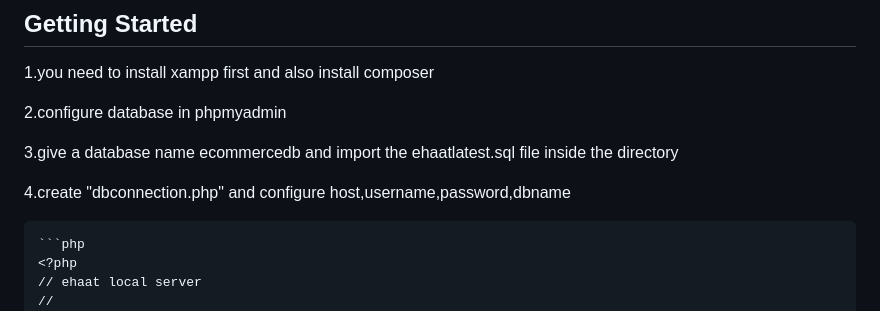
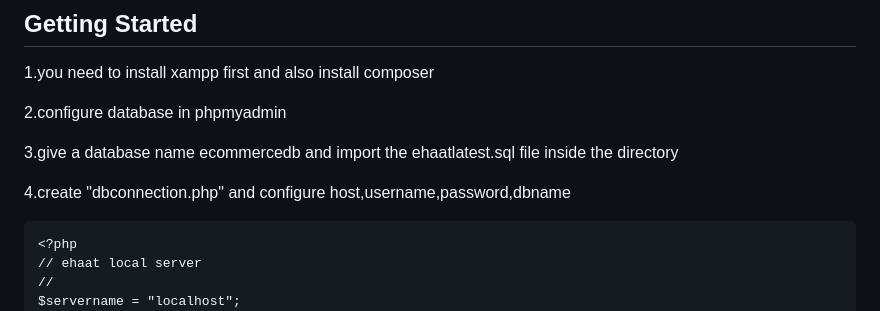
Before and after one commit to niranjandahal/Ehaat_web-C2C_model, a Markdown page: README.md, the part around the change. Drawn GitHub-style.

````diff
--- a/README.md
+++ b/README.md
@@ -17,7 +17,6 @@ A web based project you can see it live at [ehaat.com](http://ehaat.42web.io)
 4.create "dbconnection.php" and configure host,username,password,dbname
 
 
-    ```php
     <?php
     // ehaat local server
     //
````
